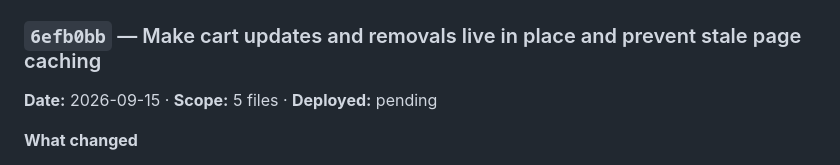
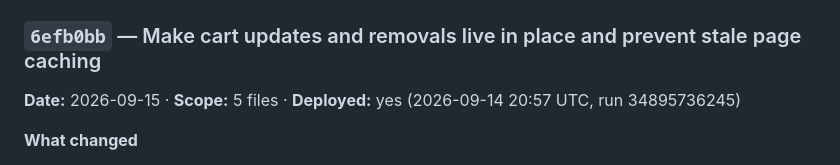
Before and after one commit to Sweta113Sharma/bite-site, a Markdown page: LEDGER.md, the part around the change. Rendered like a GitHub page.

Commit message:
Ledger: mark 6efb0bb deployed

```diff
--- a/LEDGER.md
+++ b/LEDGER.md
@@ -53,7 +53,7 @@ and *what it might have broken*. A commit with no entry is work nobody can audit
 ## 2026-09-15
 
 ### `6efb0bb` — Make cart updates and removals live in place and prevent stale page caching
-**Date:** 2026-09-15 · **Scope:** 5 files · **Deployed:** pending
+**Date:** 2026-09-15 · **Scope:** 5 files · **Deployed:** yes (2026-09-14 20:57 UTC, run 34895736245)
 
 **What changed**
 - Instant in-place cart line removal: deleting an item from `/student/cart` no longer performs a full page reload (`window.location.reload()`). The item card is removed from the DOM immediately, subtotal and bill totals recalculate live in place, and if the cart becomes empty, it transitions smoothly to the empty state panel without a reload.
```
